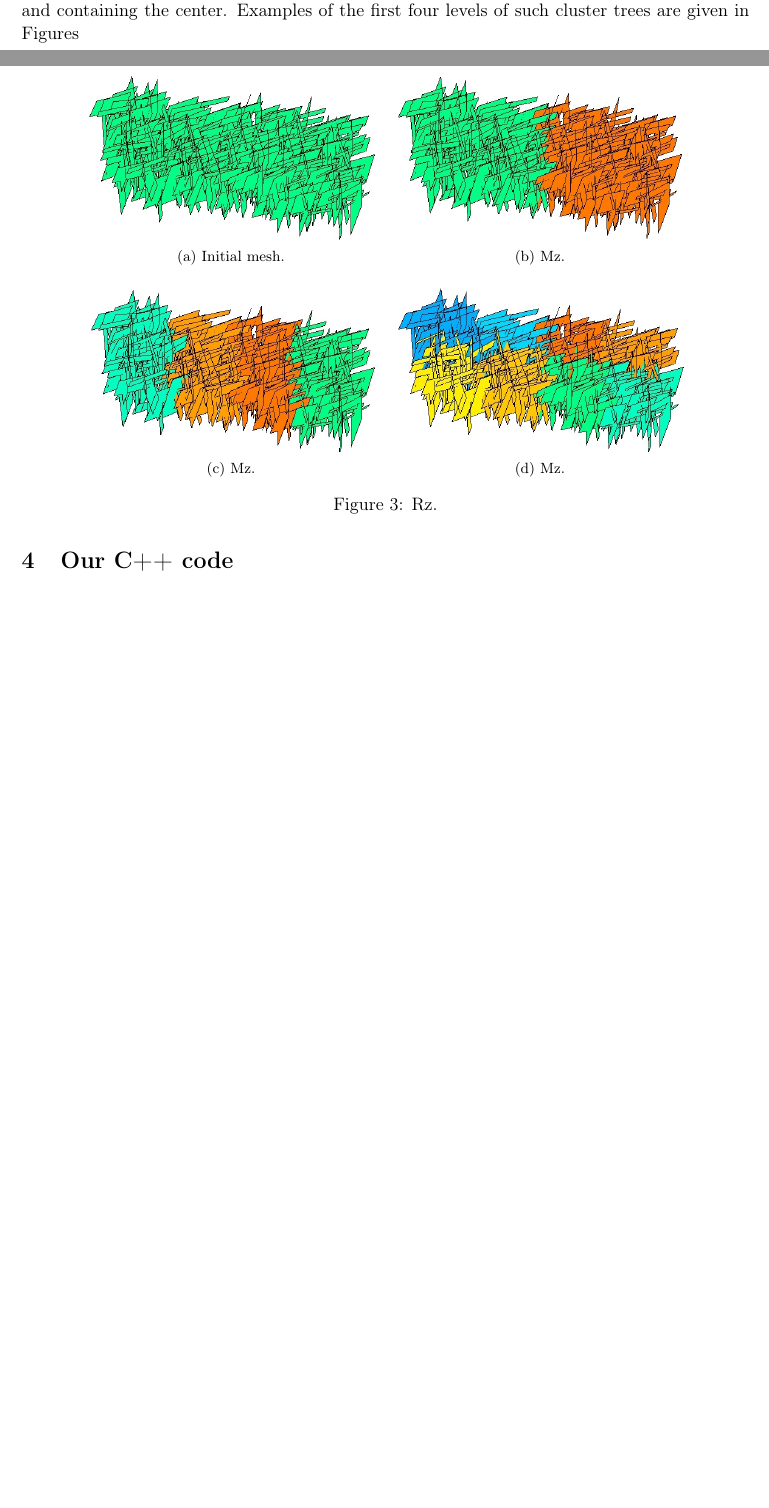
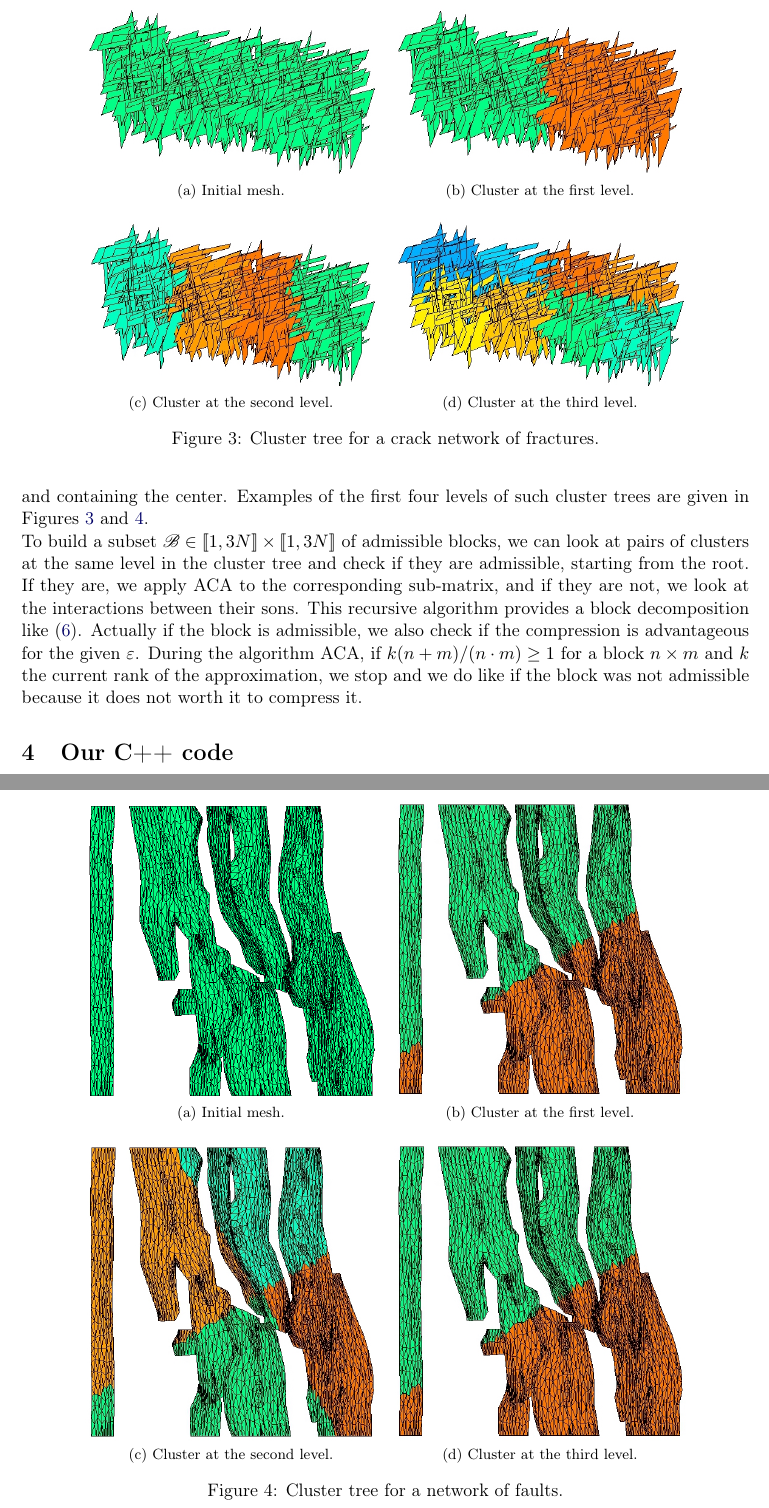
Before and after one commit to xclaeys/ElastoPhi, a LaTeX document (latex/report/elastophi-report.tex, which reads latex/report/partitionblocks.tex): two parts of pages 7 and 8 of 17 before the commit and two parts of pages 8 and 9 of 17 after it, joined at a grey line, cut at the place of the change, the shorter picture padded with empty space. Compiled offline with pdfLaTeX.

Commit message:
Mis a jour du rapport et quelques graphes en plus

```diff
--- a/latex/report/partitionblocks.tex
+++ b/latex/report/partitionblocks.tex
@@ -53,32 +53,35 @@ following admissibility criterion (see \cite{Rjasanow2007})
 where $\eta>0$ is a fitting parameter. For the present problem, the typical values of $\eta$ that we considered
 range from $\eta = 0.1$ to $\eta = 10$.
 
-The decomposition (\ref{eq:decomposition}) relies on the admissible blocks, so that we need to find them in an efficient way. To do so, we build cluster trees, that is to say, we organize the set of geometric elements as a binary tree such that each node of the tree is a cluster of geometric points. The two sons of a cluster/node are obtained by doing a balanced decomposition. In practice, we compute the center of the cluster and then we do a principal component analysis, so that we can cut in half the cluster with an hyperplane orthogonal to the first principal component and containing the center. Examples of the first four levels of such cluster trees are given in Figures
+The decomposition (\ref{eq:decomposition}) relies on the admissible blocks, so that we need to find them in an efficient way. To do so, we build cluster trees, that is to say, we organize the set of geometric elements as a binary tree such that each node of the tree is a cluster of geometric points. The two sons of a cluster/node are obtained by doing a balanced decomposition. In practice, we compute the center of the cluster and then we do a principal component analysis, so that we can cut in half the cluster with an hyperplane orthogonal to the first principal component and containing the center. Examples of the first four levels of such cluster trees are given in Figures \ref{fig:cluster_tree_cracks} and \ref{fig:cluster_tree_faults}.
 
 \begin{figure}
 \centering
 \subfloat[][Initial mesh.]
    {\includegraphics[width=.4\textwidth]{../images/visu_maillage450Fracsbis.jpg}} \quad
-\subfloat[][Mz.]
+\subfloat[][Cluster at the first level.]
    {\includegraphics[width=.4\textwidth]{../images/VisuPartmaillage450Fracsdepth1.jpg}} \\
-\subfloat[][Mz.]
+\subfloat[][Cluster at the second level.]
    {\includegraphics[width=.4\textwidth]{../images/VisuPartmaillage450Fracsdepth2.jpg}}  \quad
-\subfloat[][Mz.]
+\subfloat[][Cluster at the third level.]
    {\includegraphics[width=.4\textwidth]{../images/VisuPartmaillage450Fracsdepth3.jpg}} \\
-\caption{Rz.}
-\label{fig:z}
+\caption{Cluster tree for a crack network of fractures.}
+\label{fig:cluster_tree_cracks}
 \end{figure}
 
 \begin{figure}
 \centering
 \subfloat[][Initial mesh.]
    {\includegraphics[width=.4\textwidth]{../images/visu_maillage5364FracsTriangles.png}} \quad
-\subfloat[][Mz.]
+\subfloat[][Cluster at the first level.]
    {\includegraphics[width=.4\textwidth]{../images/VisuPartmaillage5364FracsTrianglesdepth1.jpg}} \\
-\subfloat[][Mz.]
+\subfloat[][Cluster at the second level.]
    {\includegraphics[width=.4\textwidth]{../images/VisuPartmaillage5364FracsTrianglesdepth2.jpg}}  \quad
-\subfloat[][Mz.]
+\subfloat[][Cluster at the third level.]
    {\includegraphics[width=.4\textwidth]{../images/VisuPartmaillage5364FracsTrianglesdepth1.jpg}} \\
-\caption{Rz.}
-\label{fig:z}
+\caption{Cluster tree for a network of faults.}
+\label{fig:cluster_tree_faults}
 \end{figure}
+
+To build a subset $\mathscr{B} \in \llbr 1,3N \rrbr \times \llbr 1,3N\rrbr $ of admissible blocks, we can look at pairs of clusters at the same level in the cluster tree and check if they are admissible, starting from the root. If they are, we apply ACA to the corresponding sub-matrix, and if they are not, we look at the interactions between their sons. This recursive algorithm provides a block decomposition like (\ref{eq:decomposition}).
+Actually if the block is admissible, we also check if the compression is advantageous for the given $\varepsilon$. During the algorithm ACA, if $k(n+m)/(n\cdot m) \geq 1$ for a block $n\times m$ and $k$ the current rank of the approximation, we stop and we do like if the block was not admissible because it does not worth it to compress it.
```
Also changed, not shown: latex/images/visu_maillage450Fracs.jpg (deleted), output/output_matrice2700FracsV1D1/graphe_compare_2_output_compression_18_08_2016matrice2700FracsV1D1_output_compression_18_08_2016matrice2700FracsV3D3.pdf (added), output/output_matrice3600FracsV1DN1/graphe_compare_2_output_compression_18_08_2016matrice3600FracsV1DN1_output_compression_18_08_2016matrice3600FracsV3DN3.pdf (added).
